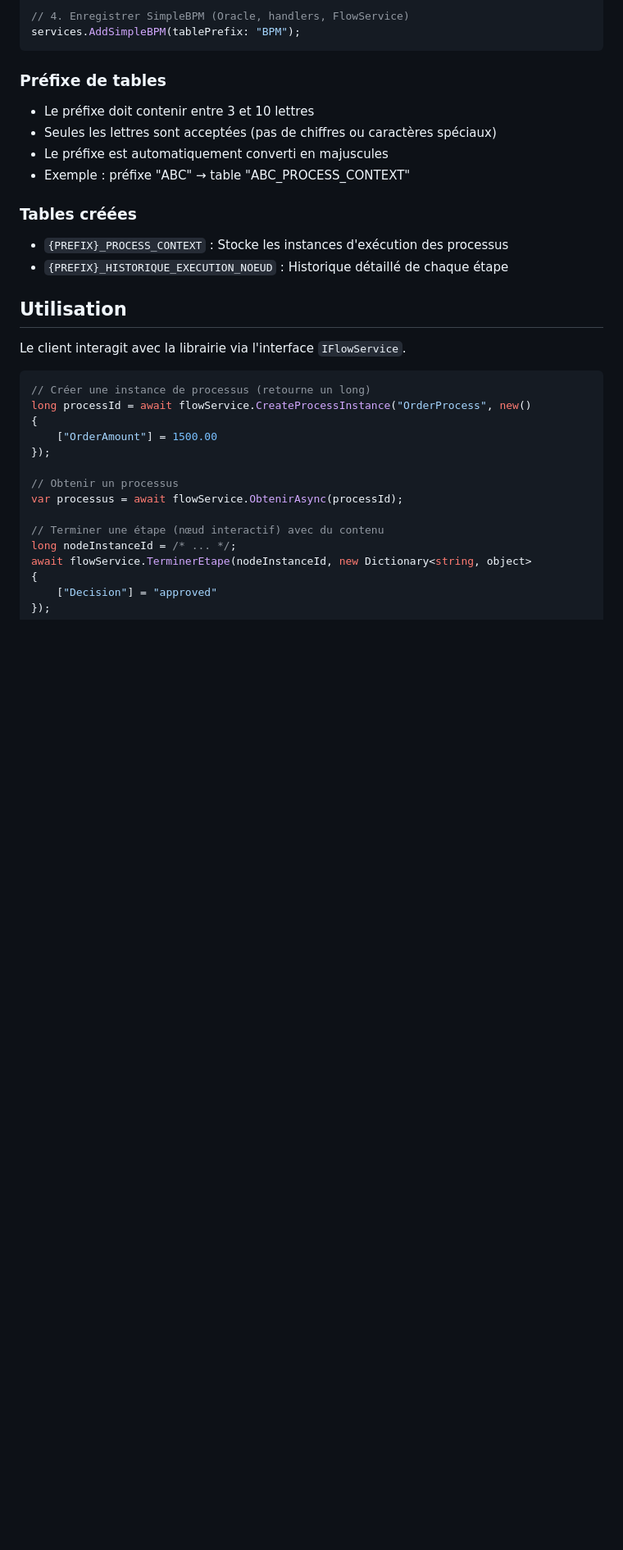
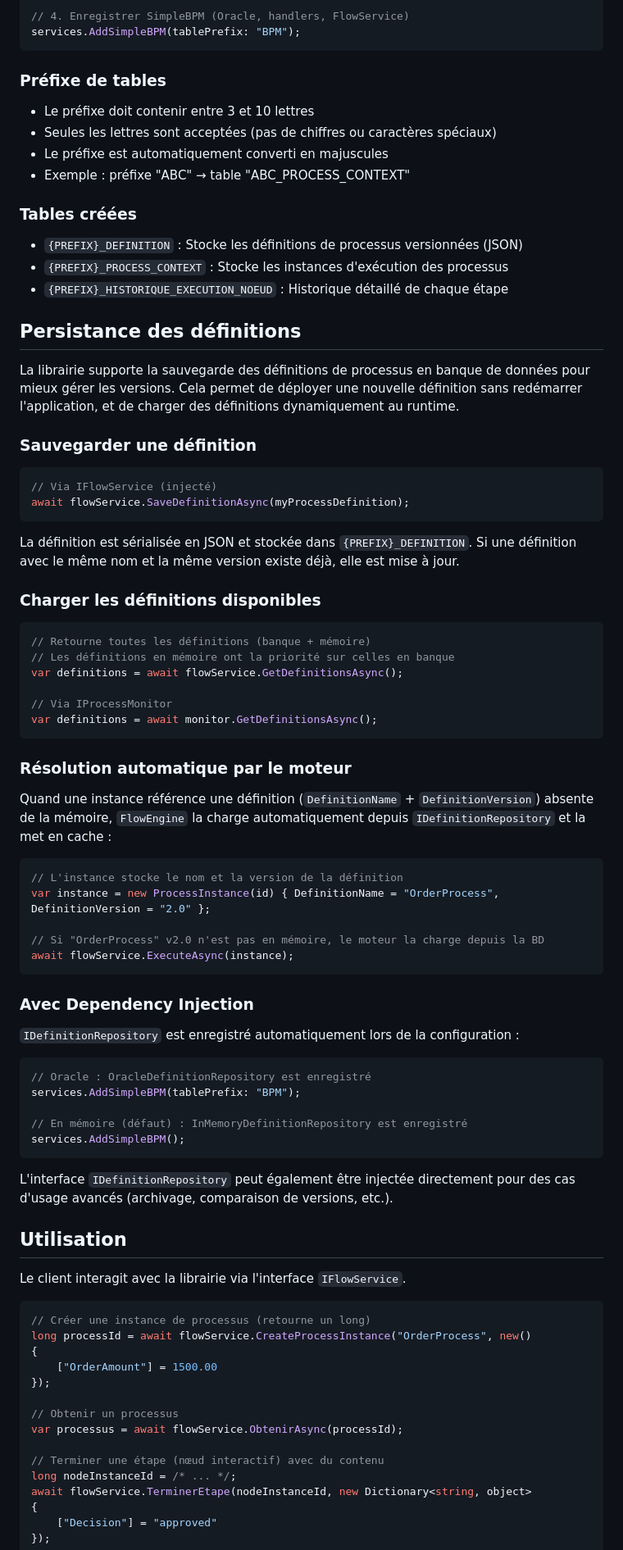
Before and after one commit to Luscar/Workflow, a Markdown page: README.md, the part around one of its changes. Shown at 82% size. GitHub-like rendering; blank space fills up the shorter version.

Commit message:
docs: update README and CHANGELOG for definition persistence feature
Add documentation for IDefinitionRepository, SaveDefinitionAsync,
GetDefinitionsAsync, and the automatic fallback resolution in FlowEngine.
Update project structure, test list, and schema tables sections.

https://claude.ai/code/session_01Wdh2Y61Wiy3aaLxTqbDe43

````diff
--- a/README.md
+++ b/README.md
@@ -383,8 +383,59 @@ services.AddSimpleBPM(tablePrefix: "BPM");
 
 ### Tables créées
 
+- `{PREFIX}_DEFINITION` : Stocke les définitions de processus versionnées (JSON)
 - `{PREFIX}_PROCESS_CONTEXT` : Stocke les instances d'exécution des processus
 - `{PREFIX}_HISTORIQUE_EXECUTION_NOEUD` : Historique détaillé de chaque étape
+
+## Persistance des définitions
+
+La librairie supporte la sauvegarde des définitions de processus en banque de données pour mieux gérer les versions. Cela permet de déployer une nouvelle définition sans redémarrer l'application, et de charger des définitions dynamiquement au runtime.
+
+### Sauvegarder une définition
+
+```csharp
+// Via IFlowService (injecté)
+await flowService.SaveDefinitionAsync(myProcessDefinition);
+```
+
+La définition est sérialisée en JSON et stockée dans `{PREFIX}_DEFINITION`. Si une définition avec le même nom et la même version existe déjà, elle est mise à jour.
+
+### Charger les définitions disponibles
+
+```csharp
+// Retourne toutes les définitions (banque + mémoire)
+// Les définitions en mémoire ont la priorité sur celles en banque
+var definitions = await flowService.GetDefinitionsAsync();
+
+// Via IProcessMonitor
+var definitions = await monitor.GetDefinitionsAsync();
+```
+
+### Résolution automatique par le moteur
+
+Quand une instance référence une définition (`DefinitionName` + `DefinitionVersion`) absente de la mémoire, `FlowEngine` la charge automatiquement depuis `IDefinitionRepository` et la met en cache :
+
+```csharp
+// L'instance stocke le nom et la version de la définition
+var instance = new ProcessInstance(id) { DefinitionName = "OrderProcess", DefinitionVersion = "2.0" };
+
+// Si "OrderProcess" v2.0 n'est pas en mémoire, le moteur la charge depuis la BD
+await flowService.ExecuteAsync(instance);
+```
+
+### Avec Dependency Injection
+
+`IDefinitionRepository` est enregistré automatiquement lors de la configuration :
+
+```csharp
+// Oracle : OracleDefinitionRepository est enregistré
+services.AddSimpleBPM(tablePrefix: "BPM");
+
+// En mémoire (défaut) : InMemoryDefinitionRepository est enregistré
+services.AddSimpleBPM();
+```
+
+L'interface `IDefinitionRepository` peut également être injectée directement pour des cas d'usage avancés (archivage, comparaison de versions, etc.).
 
 ## Utilisation
 
````
Also changed, not shown: other parts of README.md (+4 -2 lines), CHANGELOG.md (+8 -0 lines).
